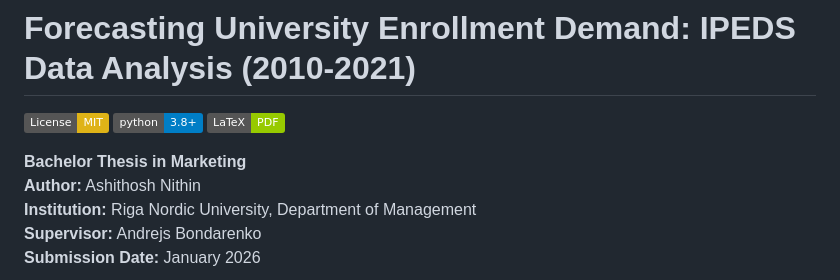
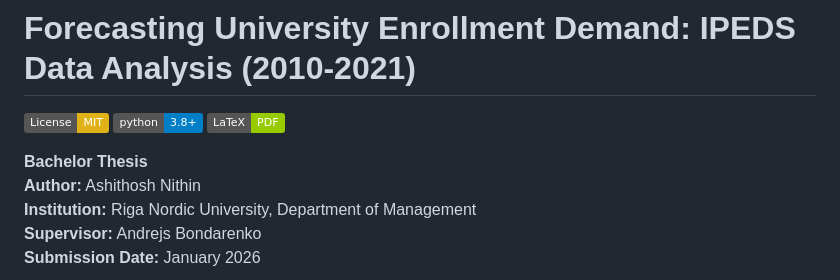
Before and after one commit to Ashithosh-Nithin/THESIS, a Markdown page: README.md, the part around the change. GitHub-like rendering; badges without logos.

Commit message:
Change thesis title to 'Bachelor Thesis'
Updated the title of the thesis in README.

```diff
--- a/README.md
+++ b/README.md
@@ -4,7 +4,7 @@
 [![Python 3.8+](https://img.shields.io/badge/python-3.8+-blue.svg)](https://www.python.org/downloads/)
 [![LaTeX](https://img.shields.io/badge/LaTeX-PDF-green.svg)](https://www.latex-project.org/)
 
-**Bachelor Thesis in Marketing**
+**Bachelor Thesis**
 **Author:** Ashithosh Nithin
 **Institution:** Riga Nordic University, Department of Management
 **Supervisor:** Andrejs Bondarenko
```
